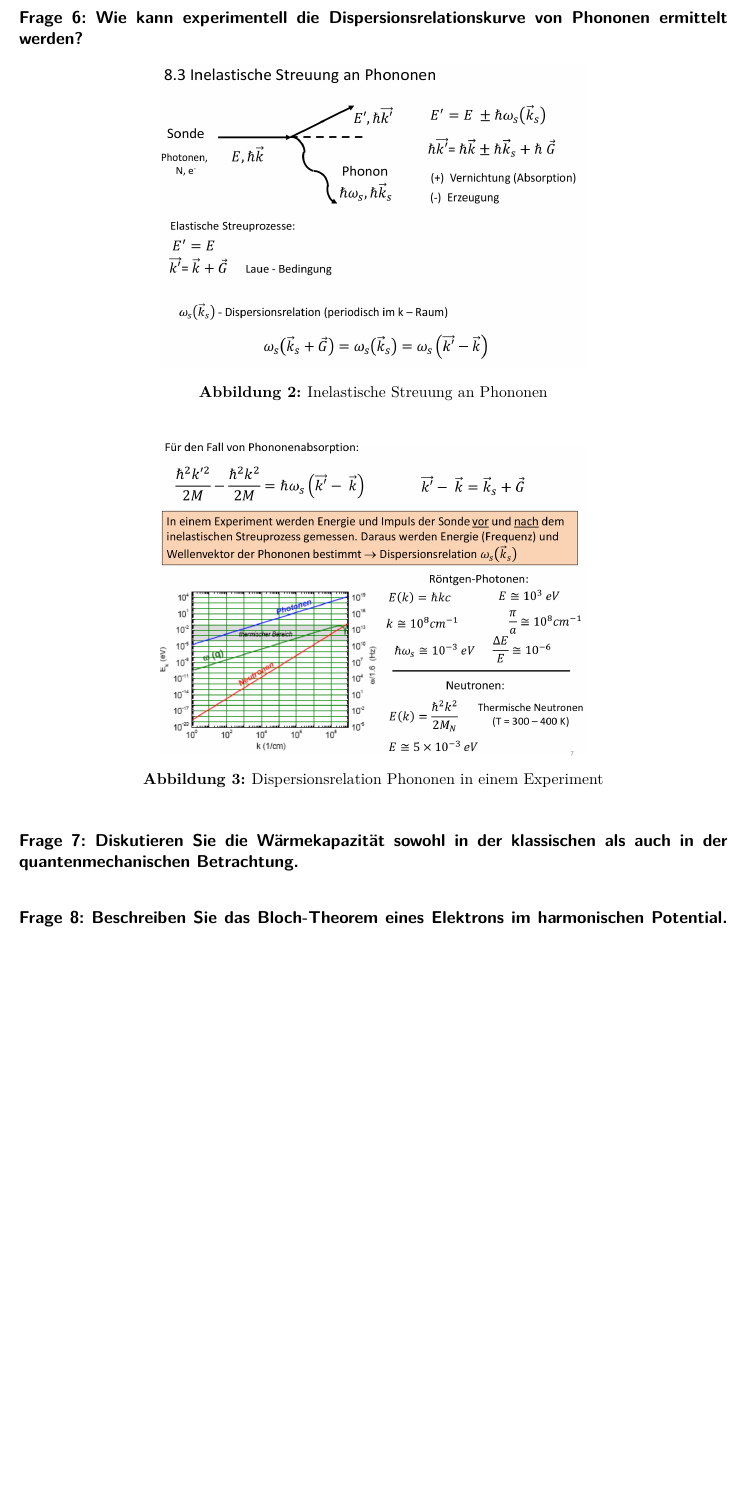
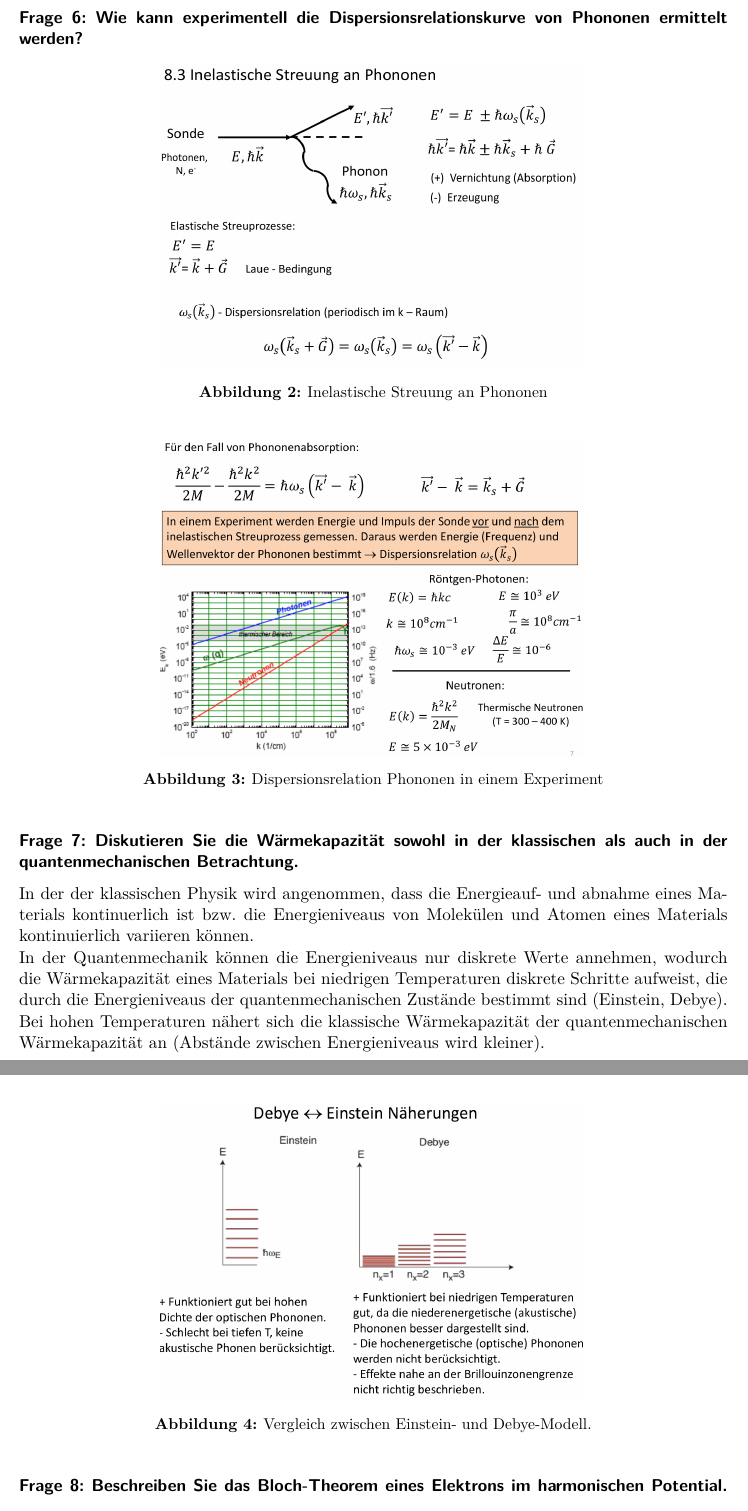
Before and after one commit to Bierbunker/MoF-Ausarbeitung, a LaTeX document (ausarbeitung.tex): part of page 7 of 22 before the commit and two parts of pages 7 and 8 of 23 after it, the two joined at a grey line, cut so that both start at the same text, the shorter picture padded with empty space. Compiled offline with pdfLaTeX.

Commit message:
05-01-2015_q7

```diff
--- a/ausarbeitung.tex
+++ b/ausarbeitung.tex
@@ -189,6 +189,22 @@ Somit ist die Länge des reziproken Gittervektors $\vec{G_{hkl}}$ indirekt propo
 
 \question{Diskutieren Sie die Wärmekapazität sowohl in der klassischen als auch in der quantenmechanischen Betrachtung.}
 \label{q:7}
+
+In der der klassischen Physik wird angenommen, dass die Energieauf- und abnahme eines Materials
+kontinuerlich ist bzw. die Energieniveaus von Molekülen und Atomen eines Materials kontinuierlich
+variieren können. \\
+In der Quantenmechanik können die Energieniveaus nur diskrete Werte annehmen, wodurch die
+Wärmekapazität eines Materials bei niedrigen Temperaturen diskrete Schritte
+aufweist, die durch die Energieniveaus der quantenmechanischen Zustände bestimmt sind (Einstein, Debye).
+\\
+Bei hohen Temperaturen nähert sich die klassische Wärmekapazität der quantenmechanischen Wärmekapazität
+an (Abstände zwischen Energieniveaus wird kleiner).
+
+\begin{figure}[H]
+    \centering
+    \includegraphics[width=.6\textwidth]{resources/05-01-2015/Frage7.png}
+    \caption{Vergleich zwischen Einstein- und Debye-Modell.}
+\end{figure}
 
 \question{Beschreiben Sie das Bloch-Theorem eines Elektrons im harmonischen Potential.}
 \label{q:8}
```
Also changed, not shown: todo.md (+1 -1 lines), resources/05-01-2015/Frage7.png (added).
